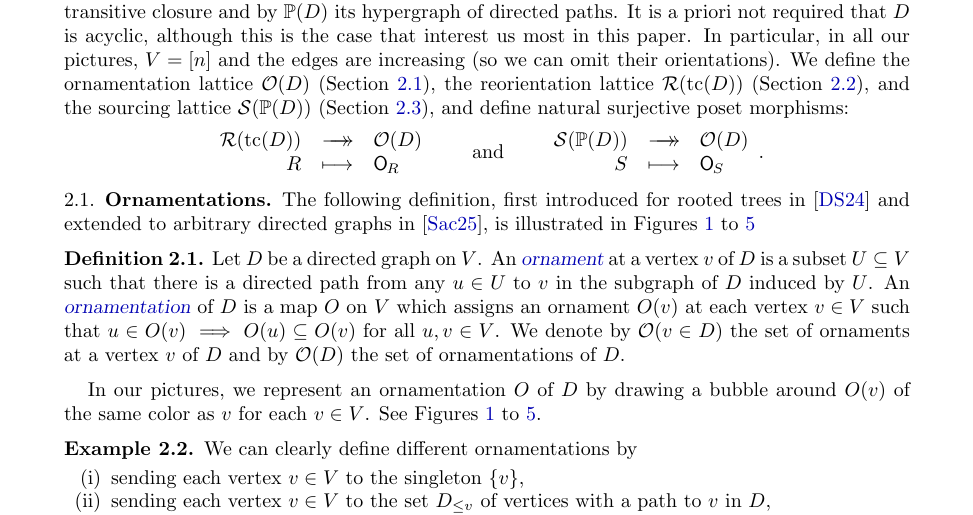
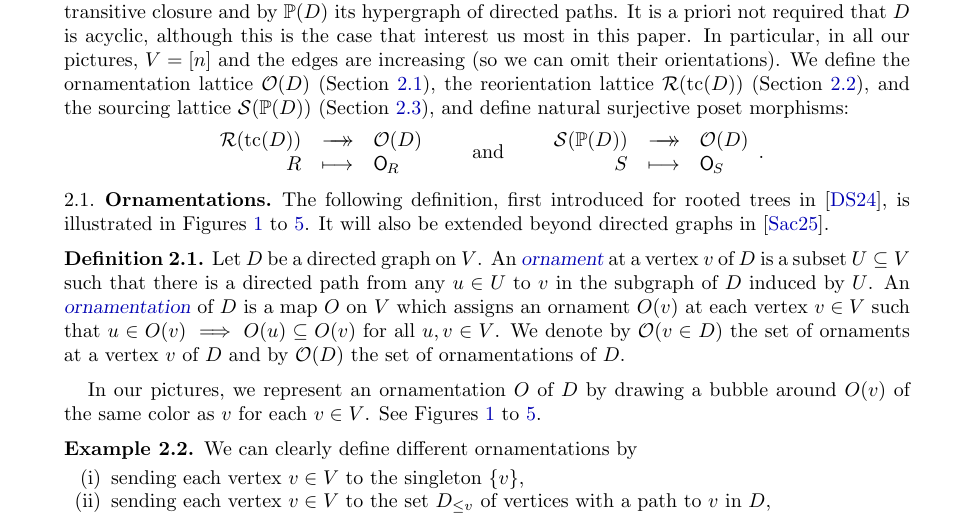
Before and after one commit to vpilaud/ornamentationLattices, a LaTeX paper (draft/intreevalLattices.tex): part of page 5 of 39, cut so that both start at the same text. Compiled offline with pdfLaTeX.

Commit message:
minor reformulation citation Sack

```diff
--- a/draft/intreevalLattices.tex
+++ b/draft/intreevalLattices.tex
@@ -471,7 +471,8 @@ We define the ornamentation lattice~$\Orn(D)$ (\cref{subsec:ornamentations}), th
 	\label{fig:ornamentationsAY}
 \end{figure}
 
-The following definition, first introduced for rooted trees in~\cite{DefantSack} and extended to arbitrary directed graphs in~\cite{Sack}, is illustrated in \cref{fig:ornamentationsNI,fig:ornamentationsAY,fig:ornamentationsX,fig:ornamentationsD,fig:ornamentationsKT}
+The following definition, first introduced for rooted trees in~\cite{DefantSack}, is illustrated in \cref{fig:ornamentationsNI,fig:ornamentationsAY,fig:ornamentationsX,fig:ornamentationsD,fig:ornamentationsKT}.
+It will also be extended beyond directed graphs in~\cite{Sack}.
 
 \begin{definition}
 \label{def:Orn}
```
Also changed, not shown: 1 other file.
